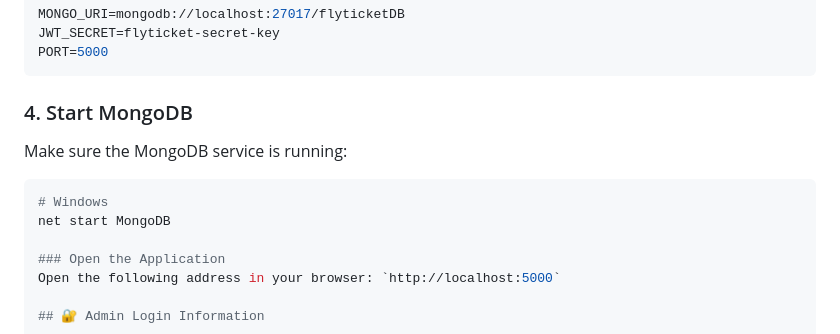
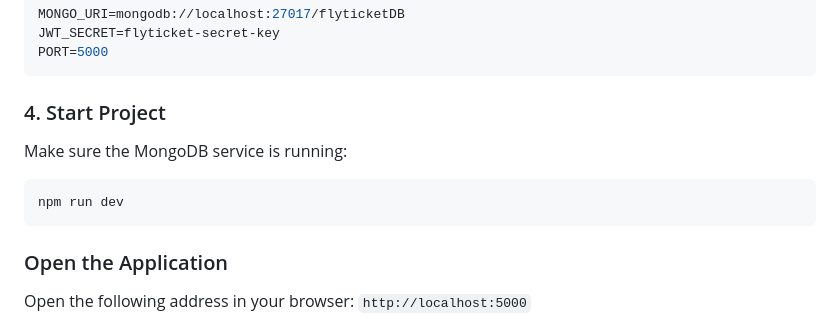
Before and after one commit to senasduman/flyticketwebfinal3502, a Markdown page: README.md, the part around the change. Rendered like a GitHub page.

````diff
--- a/README.md
+++ b/README.md
@@ -75,13 +75,13 @@ JWT_SECRET=flyticket-secret-key
 PORT=5000
 ```
 
-### 4. Start MongoDB
+### 4. Start Project
 
 Make sure the MongoDB service is running:
 
 ```bash
-# Windows
-net start MongoDB
+npm run dev
+```
 
 ### Open the Application
 Open the following address in your browser: `http://localhost:5000`
````
